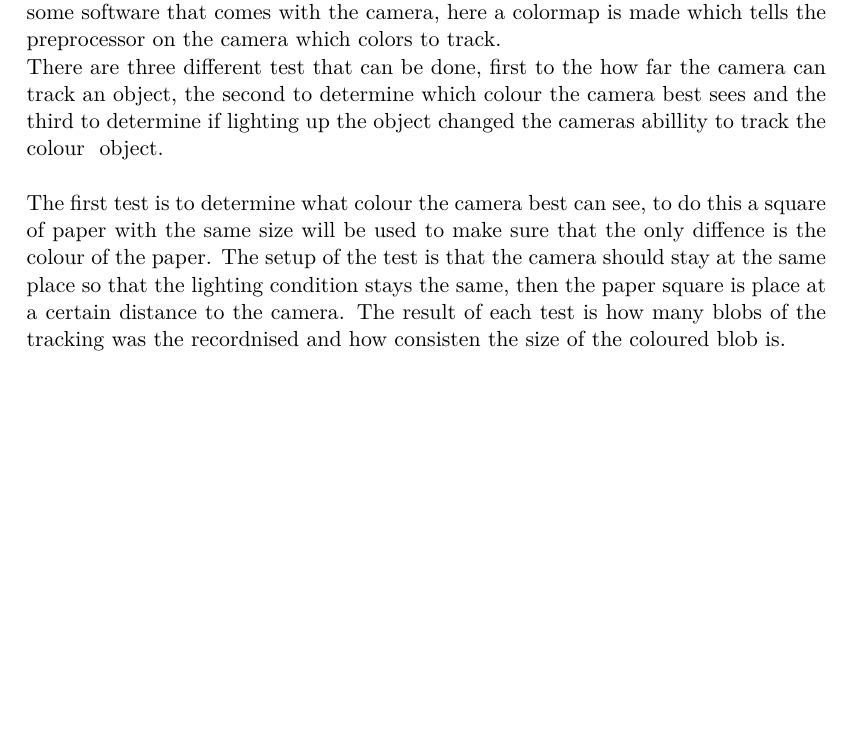
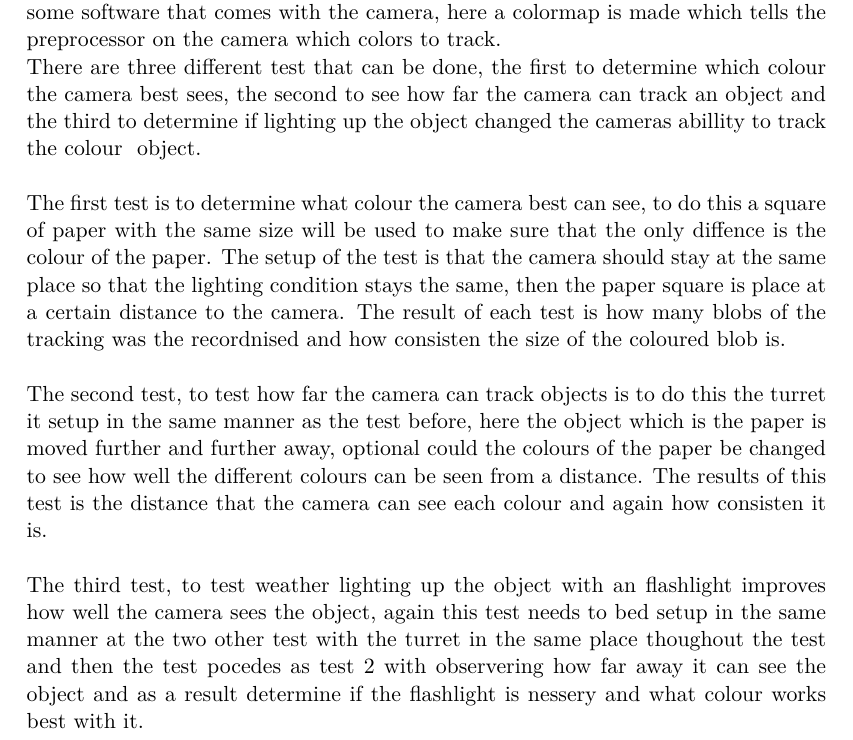
Before and after one commit to SimonHoejberg/P5, a LaTeX thesis (P5.tex, which reads sections/Sensors/SensorTest.tex): part of page 27 of 45, cut so that both start at the same text, the shorter picture padded with empty space. Compiled offline with pdfLaTeX.

Commit message:
- Added the second test  - Added the third test

```diff
--- a/sections/Sensors/SensorTest.tex
+++ b/sections/Sensors/SensorTest.tex
@@ -89,10 +89,10 @@ which color it is suposed to track. The process of choosing the color is done
 using some software that comes with the camera, here a colormap is made which
 tells the preprocessor on the camera which colors to track.
 
-There are three different test that can be done, first to the how far
-the camera can track an object, the second to determine which colour the camera
-best sees and the third to determine if lighting up the object changed the
-cameras abillity to track the colour \/ object.\nl
+There are three different test that can be done, the first to
+determine which colour the camera best sees, the second to see how
+far the camera can track an object and the third to determine if lighting up the
+object changed the cameras abillity to track the colour \/ object.\nl
 
 The first test is to determine what colour the camera best can see, to do this
 a square of paper with the same size will be used to make sure that the only
@@ -101,3 +101,17 @@ should stay at the same place so that the lighting condition stays the same,
 then the paper square is place at a certain distance to the camera. The result
 of each test is how many blobs of the tracking was the recordnised and how
 consisten the size of the coloured blob is.\nl
+
+The second test, to test how far the camera can track objects is to do this the
+turret it setup in the same manner as the test before, here the object which is
+the paper is moved further and further away, optional could the colours of the
+paper be changed to see how well the different colours can be seen from a
+distance. The results of this test is the distance that the camera can see each
+colour and again how consisten it is.\nl
+
+The third test, to test weather lighting up the object with an flashlight
+improves how well the camera sees the object, again this test needs to bed setup
+in the same manner at the two other test with the turret in the same place
+thoughout the test and then the test pocedes as test 2 with observering how far
+away it can see the object and as a result determine if the flashlight is
+nessery and what colour works best with it.
```
